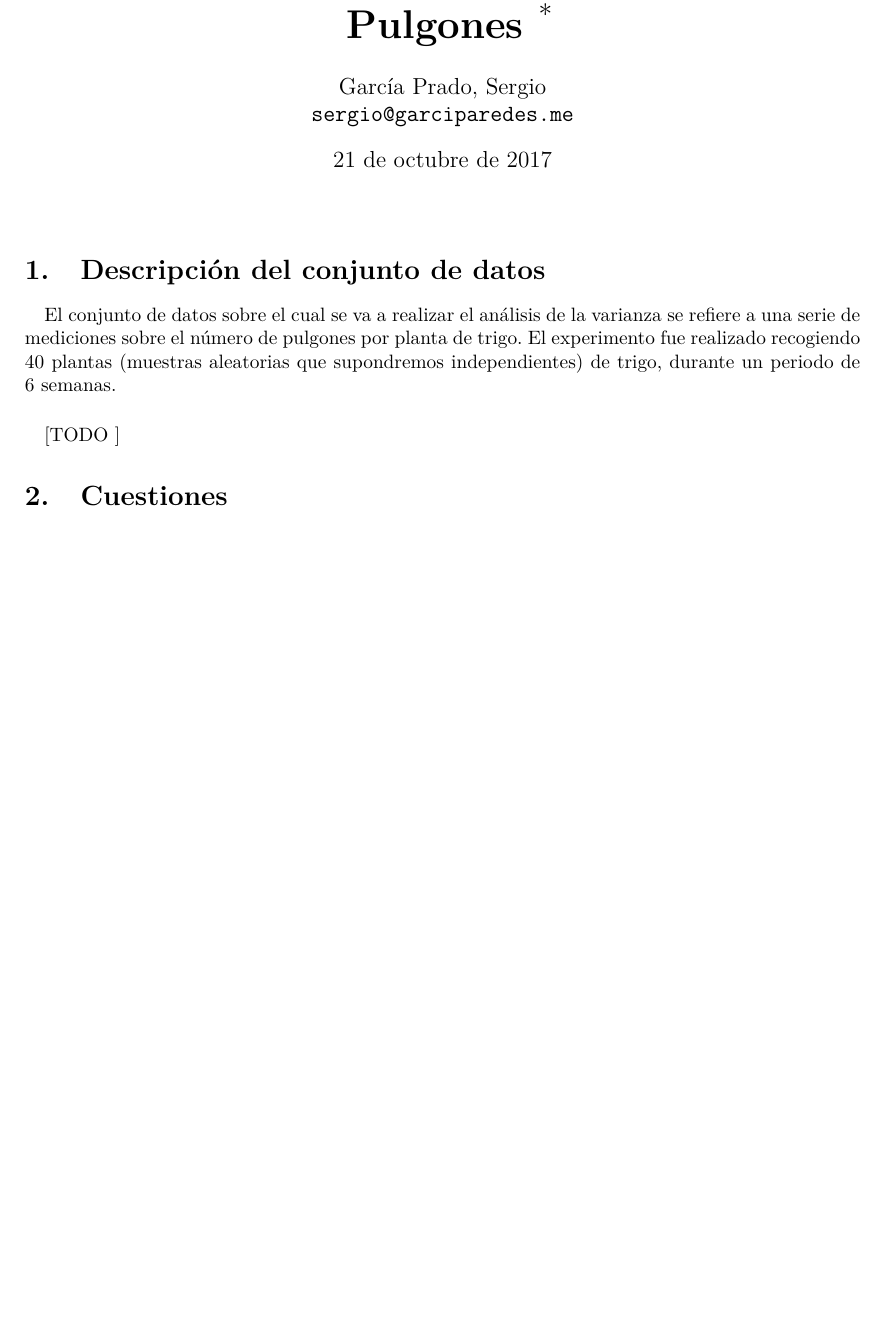
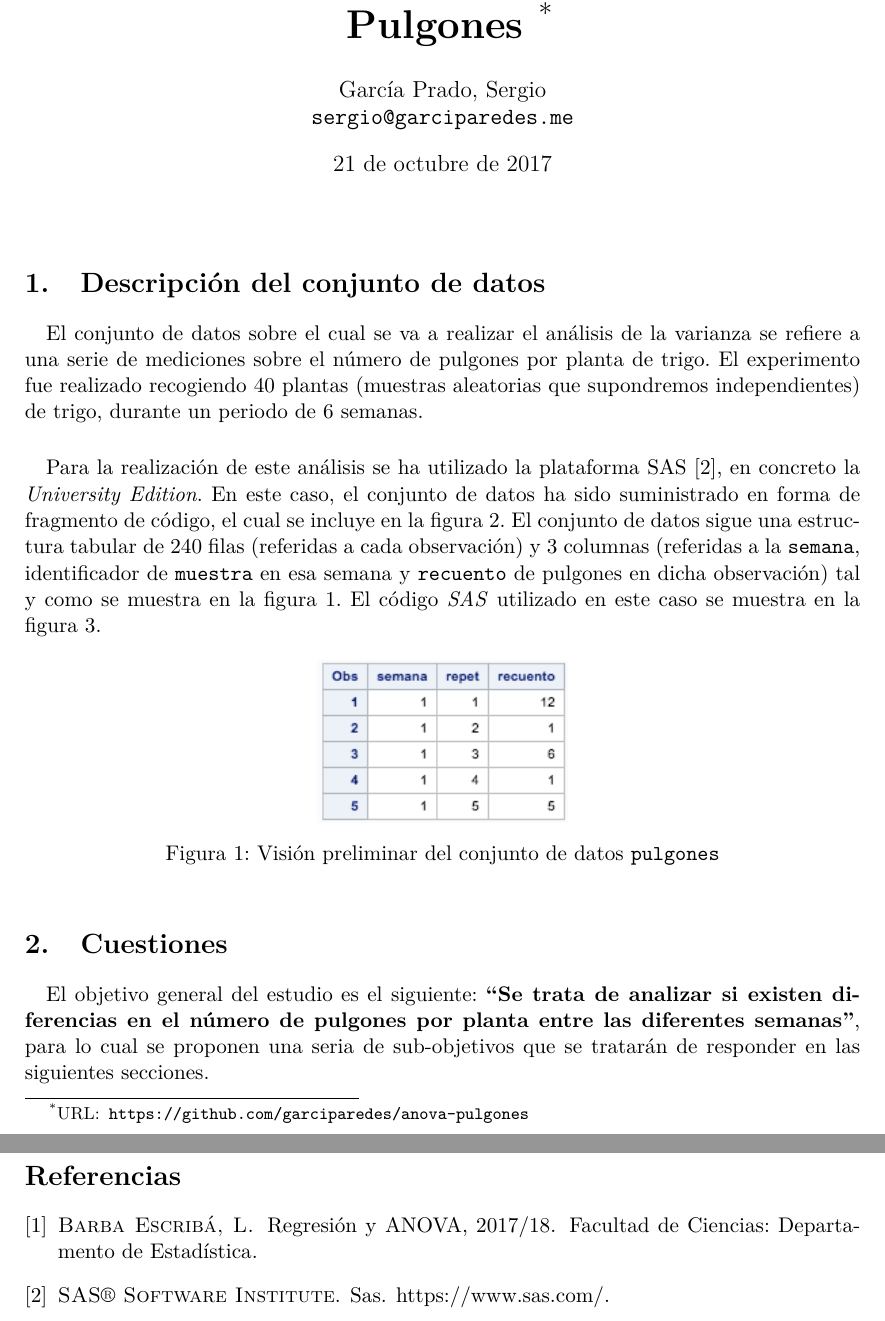
Before and after one commit to garciparedes/anova-pulgones, a LaTeX document (tex/document.tex, which reads tex/bib.bib): part of page 1 of 2 before the commit and two parts of pages 1 and 4 of 4 after it, the two joined at a grey line, cut so that both start at the same text, the shorter picture padded with empty space. The pictures show the PDF file tex/document.pdf that the author committed with the source.

Commit message:
Working on practice style and introduction

```diff
--- /dev/null
+++ b/tex/bib.bib
@@ -0,0 +1,4 @@
+@misc{sas,
+  author  = {{SAS\text{\textregistered} Software Institute}},
+  title   = {SAS},
+  howpublished     = {https://www.sas.com/},
@@ -0,0 +11,2 @@
+  note    = {Facultad de Ciencias: Departamento de Estadística}
+}
--- a/tex/document.tex
+++ b/tex/document.tex
@@ -4,23 +4,42 @@
 
 \usepackage{mystyle}
 \usepackage{myvars}
+
+%-----------------------------
 
 \begin{document}
 
   \maketitle
 
+  %-----------------------------
+  %	TEXT
+  %-----------------------------
+
 
   \section{Descripción del conjunto de datos}
+  \label{sec:description}
 
     \paragraph{}
     El conjunto de datos sobre el cual se va a realizar el análisis de la varianza se refiere a una serie de mediciones sobre el número de pulgones por planta de trigo. El experimento fue realizado recogiendo $40$ plantas (muestras aleatorias que supondremos independientes) de trigo, durante un periodo de $6$ semanas.
 
     \paragraph{}
-    [TODO ]
+    Para la realización de este análisis se ha utilizado la plataforma SAS \cite{sas}, en concreto la \emph{University Edition}. En este caso, el conjunto de datos ha sido suministrado en forma de fragmento de código, el cual se incluye en la figura \ref{code:sas_1}. El conjunto de datos sigue una estructura tabular de $240$ filas (referidas a cada observación) y $3$ columnas (referidas a la \texttt{semana}, identificador de \texttt{muestra} en esa semana y \texttt{recuento} de pulgones en dicha observación) tal y como se muestra en la figura \ref{img:pulgones-print}. El código \emph{SAS} utilizado en este caso se muestra en la figura \ref{code:sas_2}.
+
+    \begin{figure}[h]
+      \centering
+      \includegraphics[width=0.3\textwidth]{pulgones-print}
+      \caption{Visión preliminar del conjunto de datos \texttt{pulgones}}
+      \label{img:pulgones-print}
+    \end{figure}
 
   \section{Cuestiones}
+  \label{sec:questions}
+
+    \paragraph{}
+    El objetivo general del estudio es el siguiente: \textbf{\say{Se trata de analizar si existen diferencias en el número de pulgones por planta entre las diferentes semanas}}, para lo cual se proponen una seria de sub-objetivos que se tratarán de responder en las siguientes secciones.
 
     \subsection{?`Es adecuado utilizar un modelo de un factor para ello? Haz un análisis descriptivo de los datos por semanas y valora las hipótesis que se asumen en el modelo.}
+    \label{sec:e1}
 
       \paragraph{}
       [TODO ]
```
Also changed, not shown: tex/mystyle.sty (+1 -0 lines), tex/document.pdf, tex/img/pulgones-print.png (added), tex/bib.bib (6 more changed lines), tex/document.tex (24 more changed lines), 1 other file. Lines whose indentation alone changed are shown as unchanged.
